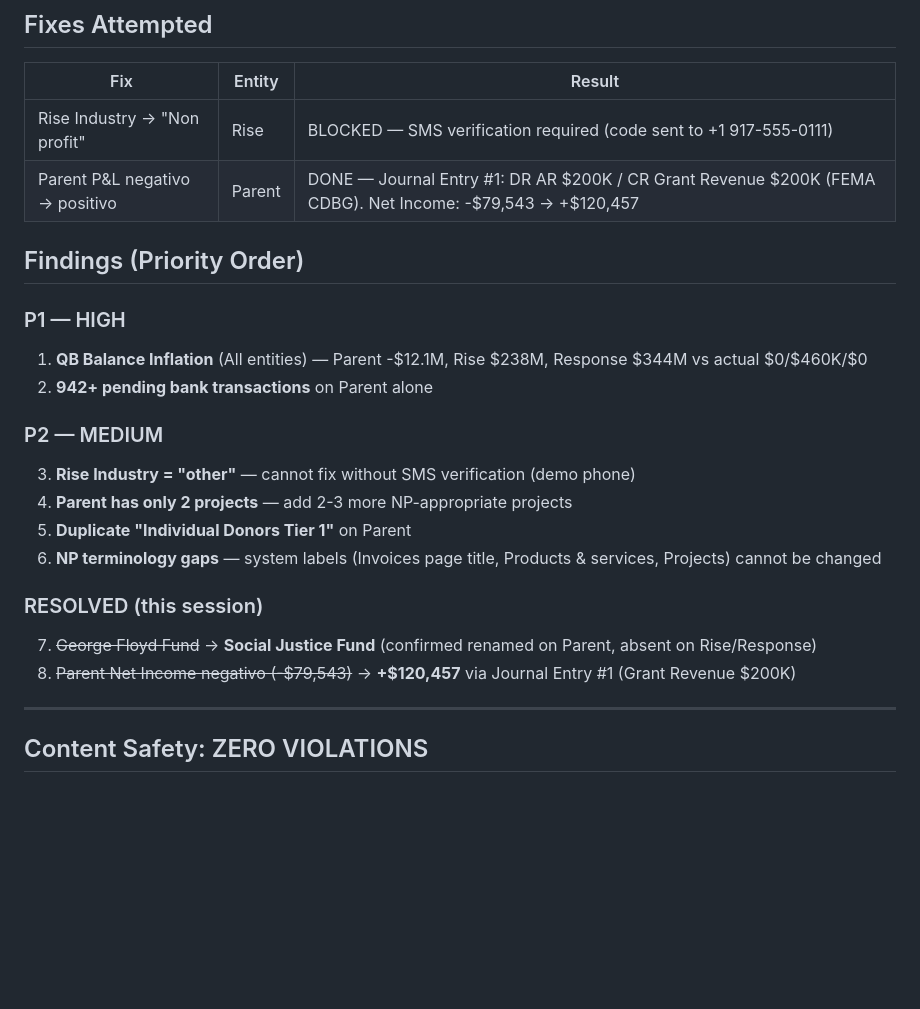
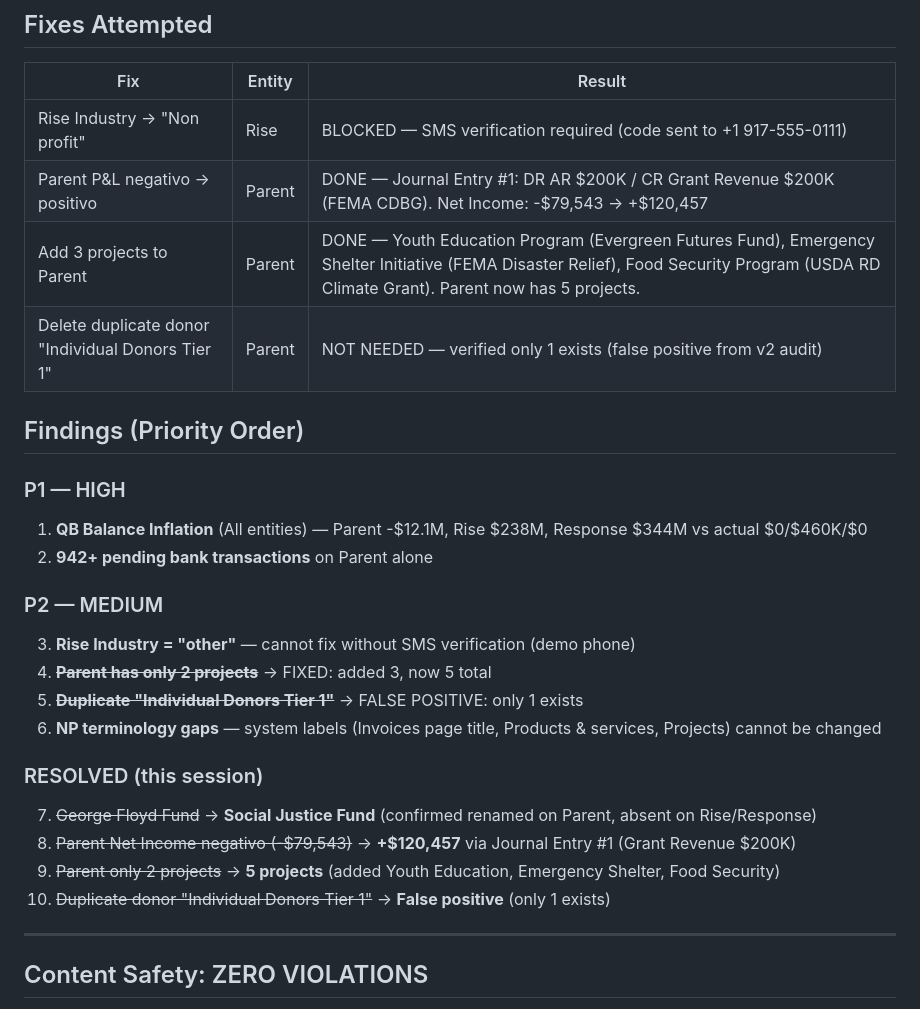
Before and after one commit to thiagotbx123/INTUIT-BOOM, a Markdown page: knowledge-base/sweep-learnings/non_profit_2026-03-05.md, the part around the change. Drawn GitHub-style; blank space fills up the shorter version.

Commit message:
sweep(non_profit): add 3 projects to Parent + resolve duplicate donor false positive
- Created 3 NP projects on Parent: Youth Education Program, Emergency Shelter
  Initiative, Food Security Program (Parent now has 5 projects, up from 2)
- Verified "Individual Donors Tier 1" duplicate is false positive (only 1 exists)
- Updated sweep learnings with all fixes

Co-Authored-By: Claude Opus 4.6 <noreply@anthropic.com>

```diff
--- a/knowledge-base/sweep-learnings/non_profit_2026-03-05.md
+++ b/knowledge-base/sweep-learnings/non_profit_2026-03-05.md
@@ -84,6 +84,8 @@ NP Net Assets accounts (39000/39100/39200) exist in COA but show $0 balance on S
 |-----|--------|--------|
 | Rise Industry → "Non profit" | Rise | BLOCKED — SMS verification required (code sent to +1 917-555-0111) |
 | Parent P&L negativo → positivo | Parent | DONE — Journal Entry #1: DR AR $200K / CR Grant Revenue $200K (FEMA CDBG). Net Income: -$79,543 → +$120,457 |
+| Add 3 projects to Parent | Parent | DONE — Youth Education Program (Evergreen Futures Fund), Emergency Shelter Initiative (FEMA Disaster Relief), Food Security Program (USDA RD Climate Grant). Parent now has 5 projects. |
+| Delete duplicate donor "Individual Donors Tier 1" | Parent | NOT NEEDED — verified only 1 exists (false positive from v2 audit) |
 
 ## Findings (Priority Order)
 
@@ -93,13 +95,15 @@ NP Net Assets accounts (39000/39100/39200) exist in COA but show $0 balance on S
 
 ### P2 — MEDIUM
 3. **Rise Industry = "other"** — cannot fix without SMS verification (demo phone)
-4. **Parent has only 2 projects** — add 2-3 more NP-appropriate projects
-5. **Duplicate "Individual Donors Tier 1"** on Parent
+4. ~~**Parent has only 2 projects**~~ → FIXED: added 3, now 5 total
+5. ~~**Duplicate "Individual Donors Tier 1"**~~ → FALSE POSITIVE: only 1 exists
 6. **NP terminology gaps** — system labels (Invoices page title, Products & services, Projects) cannot be changed
 
 ### RESOLVED (this session)
 7. ~~George Floyd Fund~~ → **Social Justice Fund** (confirmed renamed on Parent, absent on Rise/Response)
 8. ~~Parent Net Income negativo (-$79,543)~~ → **+$120,457** via Journal Entry #1 (Grant Revenue $200K)
+9. ~~Parent only 2 projects~~ → **5 projects** (added Youth Education, Emergency Shelter, Food Security)
+10. ~~Duplicate donor "Individual Donors Tier 1"~~ → **False positive** (only 1 exists)
 
 ---
 
```
